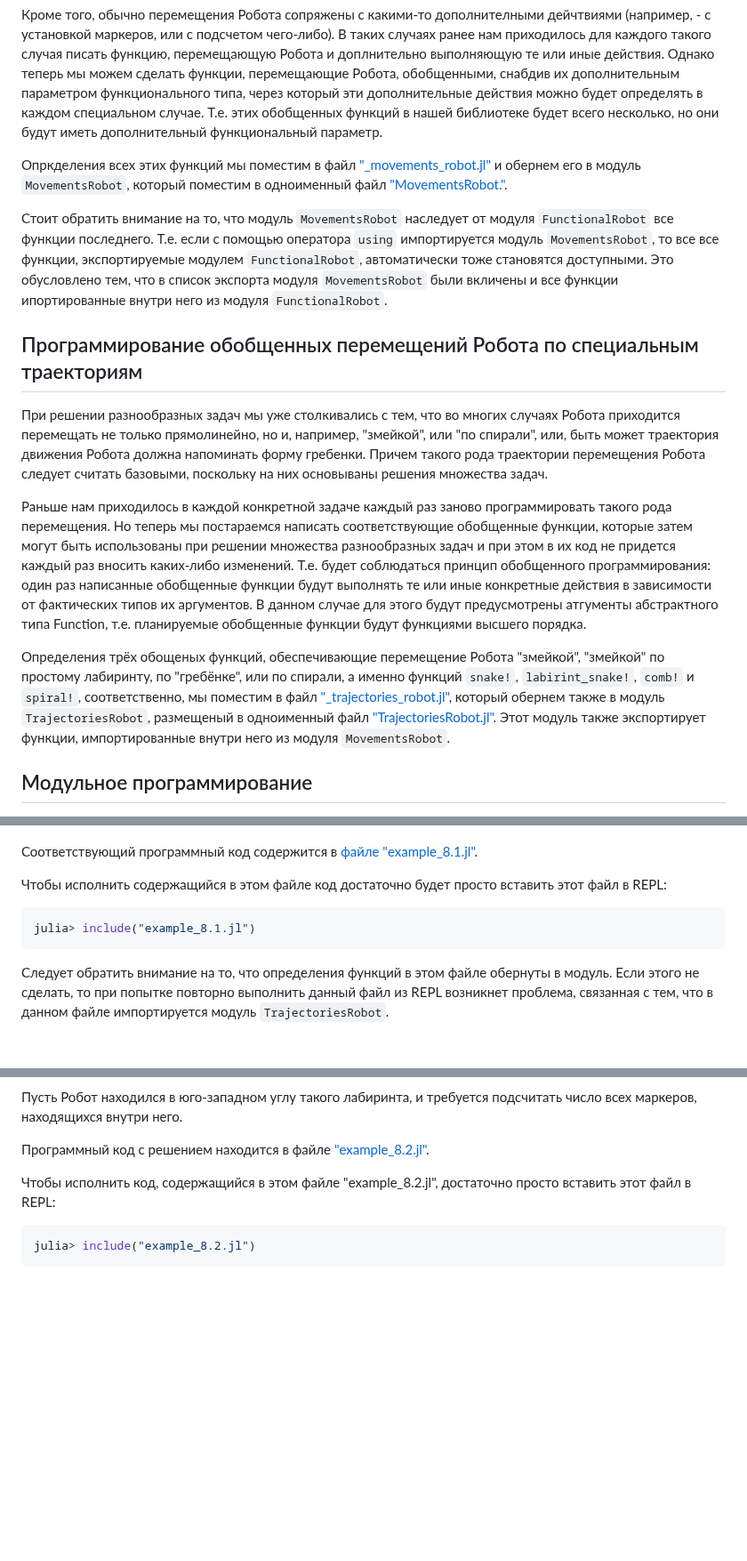
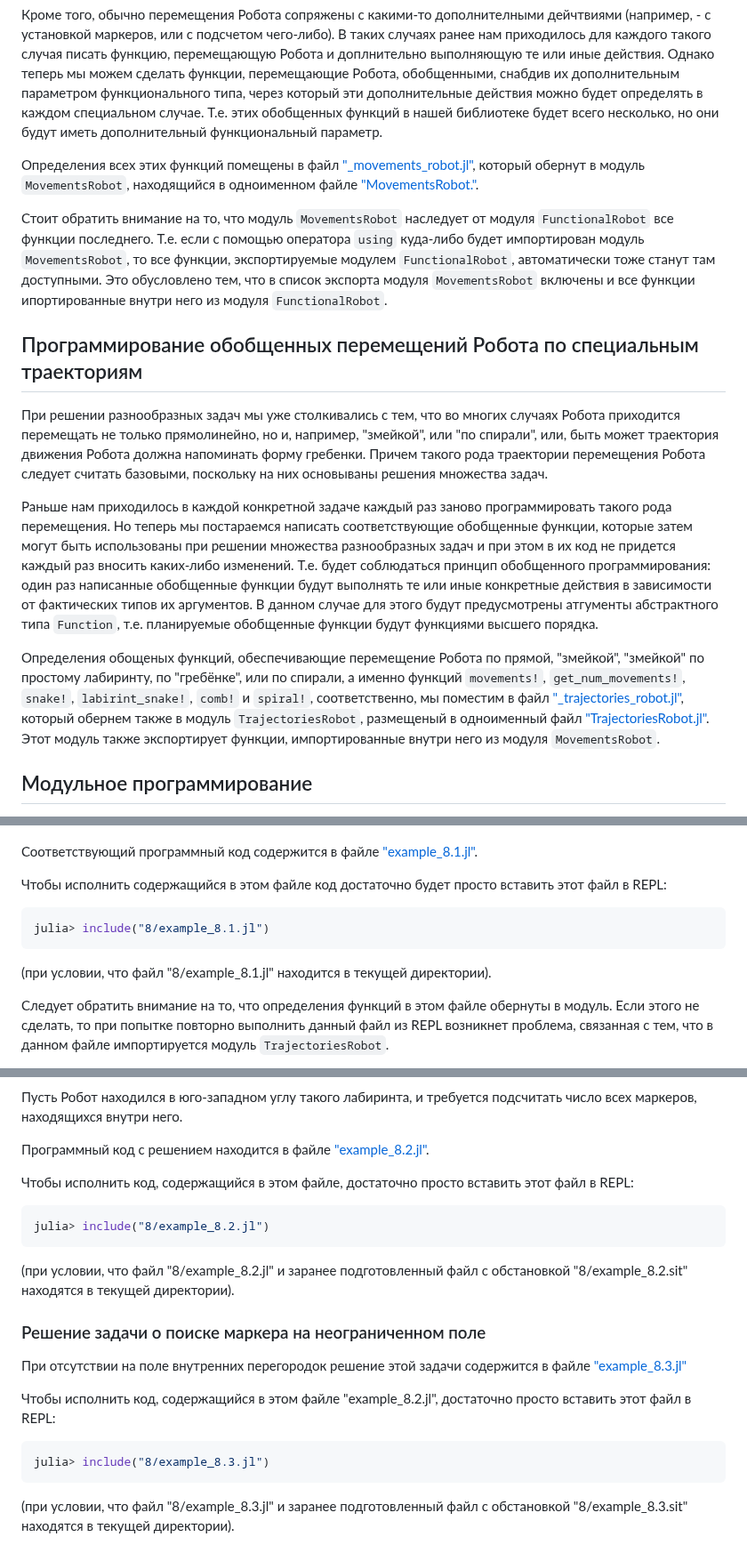
Before and after one commit to Vibof/ProgrammingManual, a Markdown page: 8/Лекция-8.md, 3 parts joined by grey strips. Shown at 89% size. GitHub-like rendering; blank space fills up the shorter version.

Commit message:
упоминание о примере 3 вставлено в текст

````diff
--- a/8/Лекция-8.md
+++ b/8/Лекция-8.md
@@ -49,17 +50,17 @@ help?> Имя_предварительно_импортированного_мо
 
 Кроме того, обычно перемещения Робота сопряжены с какими-то дополнителными дейчтвиями (например, - с установкой маркеров, или с подсчетом чего-либо). В таких случаях ранее нам приходилось для каждого такого случая писать функцию, перемещающую Робота и доплнительно выполняющую те или иные действия. Однако теперь мы можем сделать функции, перемещающие Робота, обобщенными, снабдив их дополнительным параметром функционального типа, через который эти дополнительные действия можно будет определять в каждом специальном случае. Т.е. этих обобщенных функций в нашей библиотеке будет всего несколько, но они будут иметь дополнительный функциональный параметр.
 
-Опркделения всех этих функций мы поместим в файл ["_movements_robot.jl"](_movements_robot.jl) и обернем его в модуль `MovementsRobot`, который поместим в одноименный файл ["MovementsRobot."](MovementsRobot.jl).
+Определения всех этих функций помещены в файл ["_movements_robot.jl"](_movements_robot.jl), который обернут в модуль `MovementsRobot`, находящийся в одноименном файле ["MovementsRobot."](MovementsRobot.jl).
 
-Стоит обратить внимание на то, что модуль `MovementsRobot` наследует от модуля `FunctionalRobot` все функции последнего. Т.е. если с помощью оператора `using` импортируется модуль  `MovementsRobot`, то все все функции, экспортируемые модулем `FunctionalRobot`, автоматически тоже становятся доступными. Это обусловлено тем, что в список экспорта модуля `MovementsRobot` были вкличены и все функции ипортированные внутри него из модуля `FunctionalRobot`.
+Стоит обратить внимание на то, что модуль `MovementsRobot` наследует от модуля `FunctionalRobot` все функции последнего. Т.е. если с помощью оператора `using` куда-либо будет импортирован модуль  `MovementsRobot`, то все функции, экспортируемые модулем `FunctionalRobot`, автоматически тоже станут там доступными. Это обусловлено тем, что в список экспорта модуля `MovementsRobot` включены и все функции ипортированные внутри него из модуля `FunctionalRobot`.
 
 ## Программирование обобщенных перемещений Робота по специальным траекториям
 
 При решении разнообразных задач мы уже столкивались с тем, что во многих случаях Робота приходится перемещать не только прямолинейно, но и, например, "змейкой", или "по спирали", или, быть может траектория движения Робота должна напоминать форму гребенки. Причем такого рода траектории перемещения Робота следует считать базовыми, поскольку на них основываны решения множества задач.
 
-Раньше нам приходилось в каждой конкретной задаче каждый раз заново программировать такого рода перемещения. Но теперь мы постараемся написать соответствующие обобщенные функции, которые затем могут быть использованы при решении множества разнообразных задач и при этом в их код не придется каждый раз вносить каких-либо изменений. Т.е. будет соблюдаться принцип обобщенного программирования: один раз написанные обобщенные функции будут выполнять те или иные конкретные действия в зависимости от фактических типов их аргументов. В данном случае для этого будут предусмотрены атгументы абстрактного типа Function, т.е. планируемые обобщенные функции будут функциями высшего порядка.
+Раньше нам приходилось в каждой конкретной задаче каждый раз заново программировать такого рода перемещения. Но теперь мы постараемся написать соответствующие обобщенные функции, которые затем могут быть использованы при решении множества разнообразных задач и при этом в их код не придется каждый раз вносить каких-либо изменений. Т.е. будет соблюдаться принцип обобщенного программирования: один раз написанные обобщенные функции будут выполнять те или иные конкретные действия в зависимости от фактических типов их аргументов. В данном случае для этого будут предусмотрены атгументы абстрактного типа `Function`, т.е. планируемые обобщенные функции будут функциями высшего порядка.
 
-Определения трёх обощеных функций, обеспечивающие перемещение Робота "змейкой", "змейкой" по простому лабиринту, по "гребёнке", или по спирали, а именно функций `snake!`, `labirint_snake!`, `comb!` и `spiral!`, соответственно, мы поместим в файл ["_trajectories_robot.jl"](_trajectories_robot.jl), который обернем также в модуль `TrajectoriesRobot`, размещеный в одноименный файл ["TrajectoriesRobot.jl"](TrajectoriesRobot.jl). Этот модуль также экспортирует функции, импортированные внутри него из модуля `MovementsRobot`.
+Определения обощеных функций, обеспечивающие перемещение Робота по прямой, "змейкой", "змейкой" по простому лабиринту, по "гребёнке", или по спирали, а именно функций `movements!`, `get_num_movements!`, `snake!`, `labirint_snake!`, `comb!` и `spiral!`, соответственно, мы поместим в файл ["_trajectories_robot.jl"](_trajectories_robot.jl), который обернем также в модуль `TrajectoriesRobot`, размещеный в одноименный файл ["TrajectoriesRobot.jl"](TrajectoriesRobot.jl). Этот модуль также экспортирует функции, импортированные внутри него из модуля `MovementsRobot`.
 
 ## Модульное программирование
 
@@ -104,13 +105,15 @@ help?> Имя_предварительно_импортированного_мо
 
 В результате на поле должна получиться такая обстановка: !["example_8.1.sit.png"](example_8.1.sit.png).
 
-Соответствующий программный код содержится в [файле "example_8.1.jl"](example_8.1.jl).
+Соответствующий программный код содержится в файле ["example_8.1.jl"](example_8.1.jl).
 
 Чтобы исполнить содержащийся в этом файле код достаточно будет просто вставить этот файл в REPL:
 
 ```julia
-julia> include("example_8.1.jl")
+julia> include("8/example_8.1.jl")
 ```
+
+(при условии, что файл "8/example_8.1.jl" находится в текущей директории).
 
 Следует обратить внимание на то, что определения функций в этом файле обернуты в модуль. Если этого не сделать, то при попытке повторно выполнить данный файл из REPL возникнет проблема, связанная с тем, что в данном файле импортируется модуль `TrajectoriesRobot`.
 
@@ -124,8 +127,22 @@ julia> include("example_8.1.jl")
 
 Программный код c решением находится в файле ["example_8.2.jl"](example_8.2.jl).
 
+Чтобы исполнить код, содержащийся в этом файле, достаточно просто вставить этот файл в REPL:
+
+```julia
+julia> include("8/example_8.2.jl")
+```
+
+(при условии, что файл "8/example_8.2.jl" и заранее подготовленный файл с обстановкой "8/example_8.2.sit" находятся в текущей директории).
+
+### Решение задачи о поиске маркера на неограниченном поле
+
+При отсутствии на поле внутренних перегородок решение этой задачи содержится в файле ["еxample_8.3.jl"](example_8.3.jl)
+
 Чтобы исполнить код, содержащийся в этом файле "example_8.2.jl", достаточно просто вставить этот файл в REPL:
 
 ```julia
-julia> include("example_8.2.jl")
+julia> include("8/example_8.3.jl")
 ```
+
+(при условии, что файл "8/example_8.3.jl" и заранее подготовленный файл с обстановкой "8/example_8.3.sit" находятся в текущей директории).
````
Also changed, not shown: other parts of 8/Лекция-8.md (+1 -0 lines), 8/Черновик.md (deleted, +0 -5 lines), 8/example_8.3.sit.png (added), 5 other files.
